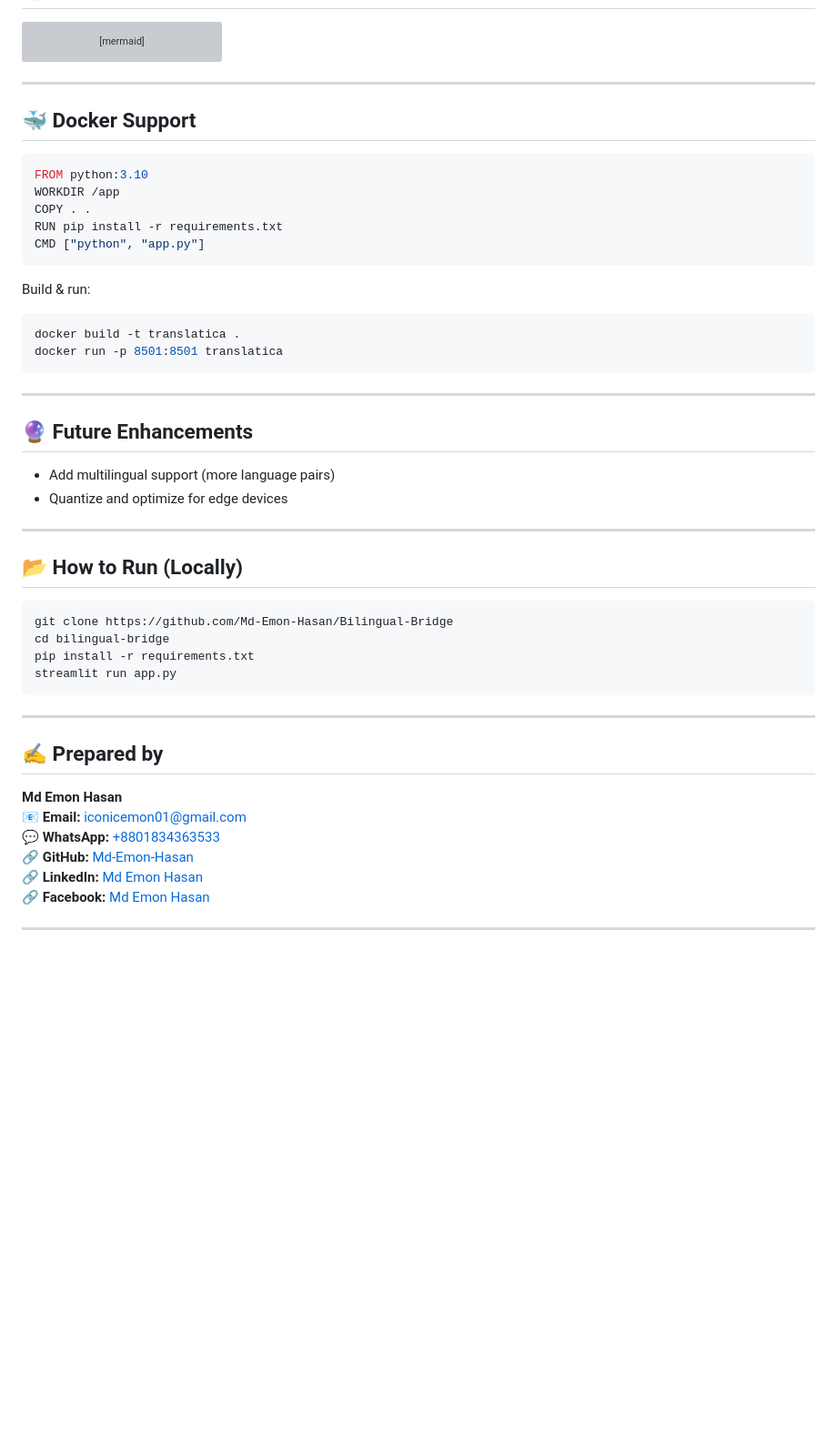
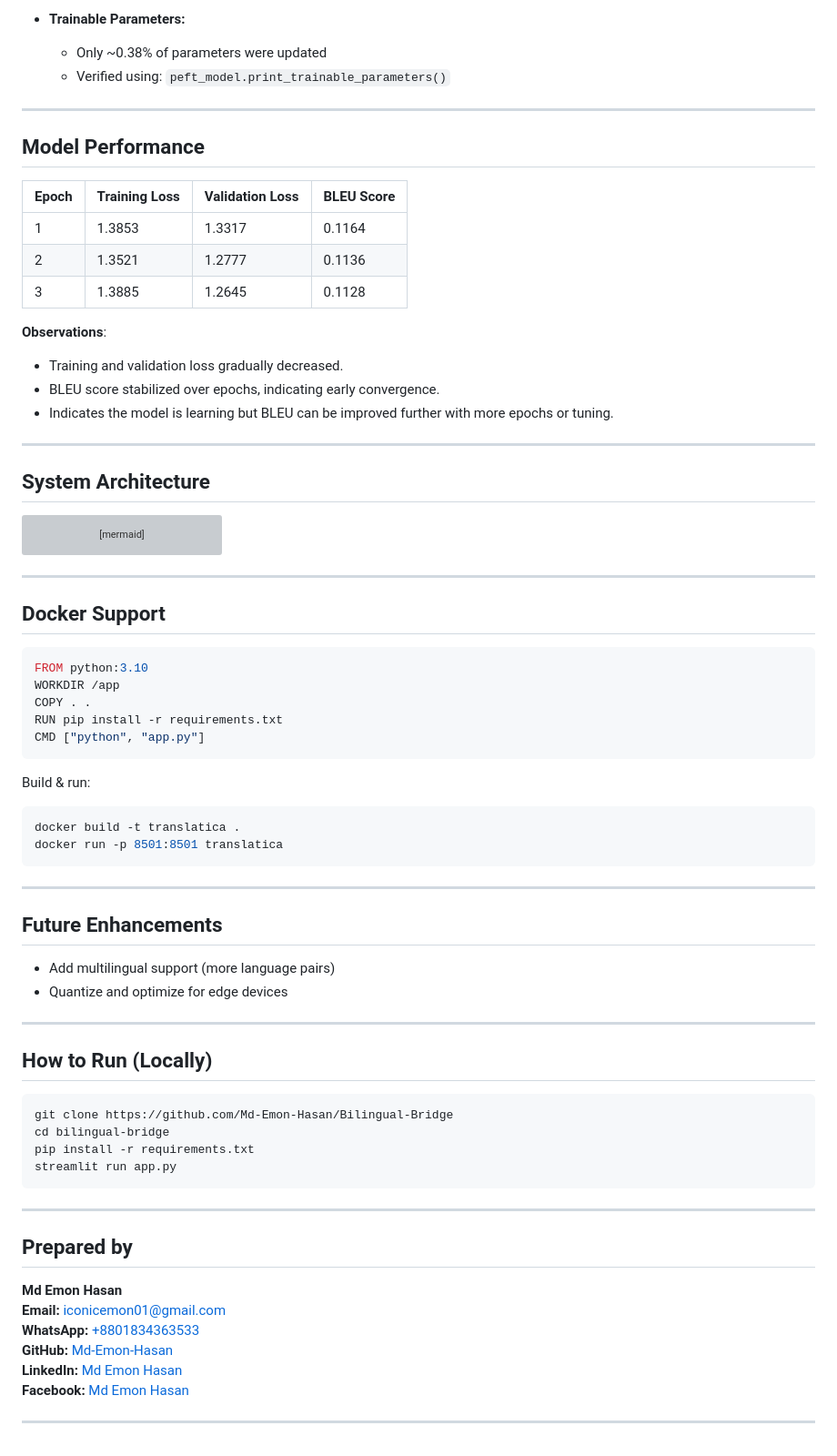
Before and after one commit to Md-Emon-Hasan/Translatica, a Markdown page: README.md, the part around one of its changes. Shown at 91% size. GitHub-like rendering; blank space fills up the shorter version; grey boxes are pictures that could not be loaded.

````diff
--- a/README.md
+++ b/README.md
@@ -188,3 +146,26 @@ Bilingual-Bridge/
+* **Trainable Parameters:**
+
+  * Only \~0.38% of parameters were updated
+  * Verified using: `peft_model.print_trainable_parameters()`
+
+---
+
+##  Model Performance
+
+| Epoch | Training Loss | Validation Loss | BLEU Score |
+|-------|---------------|-----------------|------------|
+| 1     | 1.3853        | 1.3317          | 0.1164     |
+| 2     | 1.3521        | 1.2777          | 0.1136     |
+| 3     | 1.3885        | 1.2645          | 0.1128     |
+
+**Observations**:
+- Training and validation loss gradually decreased.
+- BLEU score stabilized over epochs, indicating early convergence.
+- Indicates the model is learning but BLEU can be improved further with more epochs or tuning.
+
+---
+
+## System Architecture
 ```mermaid
 sequenceDiagram
     participant User
@@ -204,7 +185,7 @@ sequenceDiagram
 
 ---
 
-## 🐳 Docker Support
+##  Docker Support
 ```Dockerfile
 FROM python:3.10
 WORKDIR /app
@@ -221,13 +202,13 @@ docker run -p 8501:8501 translatica
 
 ---
 
-## 🔮 Future Enhancements
+## Future Enhancements
 - Add multilingual support (more language pairs)
 - Quantize and optimize for edge devices
 
 ---
 
-## 📂 How to Run (Locally)
+## How to Run (Locally)
 ```bash
 git clone https://github.com/Md-Emon-Hasan/Bilingual-Bridge
 cd bilingual-bridge
@@ -236,13 +217,13 @@ streamlit run app.py
 ```
 ---
 
-## ✍️ Prepared by
+## Prepared by
 
 **Md Emon Hasan**
-📧 **Email:** iconicemon01@gmail.com
-💬 **WhatsApp:** [+8801834363533](https://wa.me/8801834363533)
-🔗 **GitHub:** [Md-Emon-Hasan](https://github.com/Md-Emon-Hasan)
-🔗 **LinkedIn:** [Md Emon Hasan](https://www.linkedin.com/in/md-emon-hasan-695483237/)
-🔗 **Facebook:** [Md Emon Hasan](https://www.facebook.com/mdemon.hasan2001/)
+**Email:** iconicemon01@gmail.com
+**WhatsApp:** [+8801834363533](https://wa.me/8801834363533)
+**GitHub:** [Md-Emon-Hasan](https://github.com/Md-Emon-Hasan)
+**LinkedIn:** [Md Emon Hasan](https://www.linkedin.com/in/md-emon-hasan-695483237/)
+**Facebook:** [Md Emon Hasan](https://www.facebook.com/mdemon.hasan2001/)
 
 ---
````
Also changed, not shown: other parts of README.md (+82 -124 lines).
